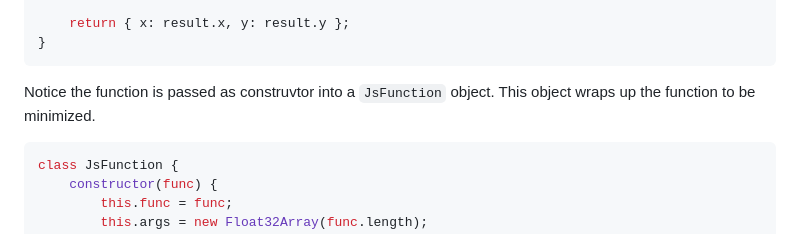
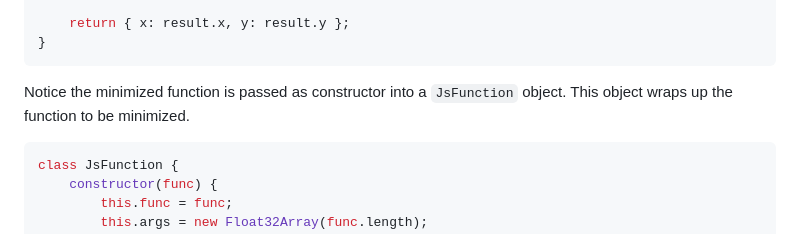
Before and after one commit to abgag70/blog, a Markdown page: articles/test.md, the part around the change. Drawn GitHub-style.

````diff
--- a/articles/test.md
+++ b/articles/test.md
@@ -84,7 +84,7 @@ export async function maxLipoPlusTr(theFunction,
 }
 ```
 
-Notice the function is passed as construvtor into a ```JsFunction``` object. This object wraps up the function to be minimized.
+Notice the minimized function is passed as constructor into a ```JsFunction``` object. This object wraps up the function to be minimized.
 
 ```js
 class JsFunction {
````
